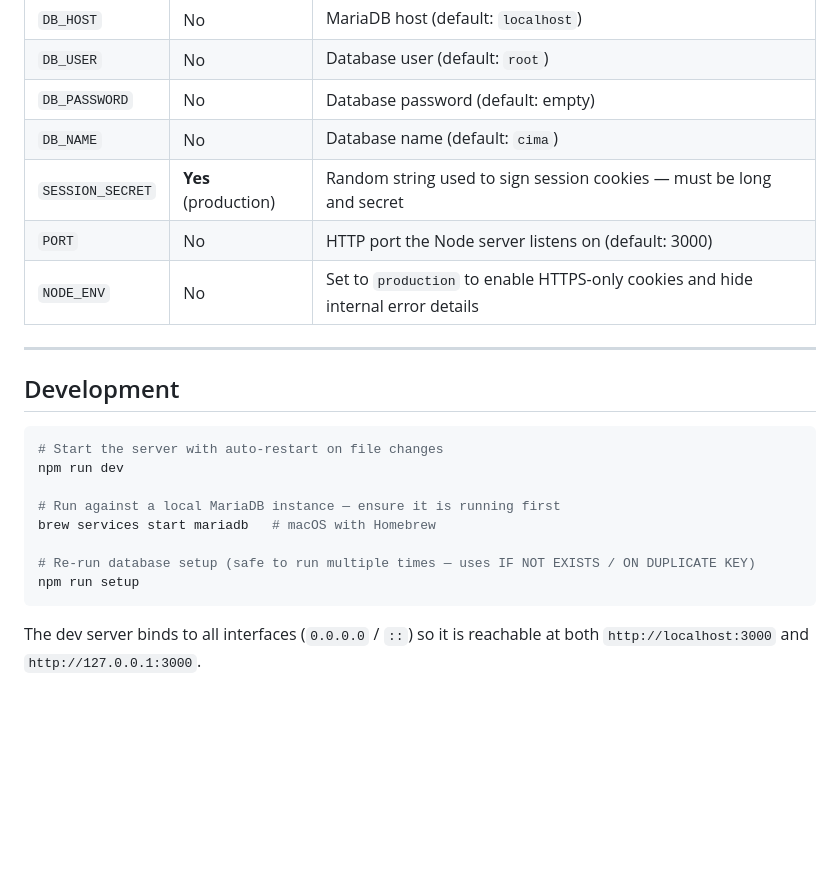
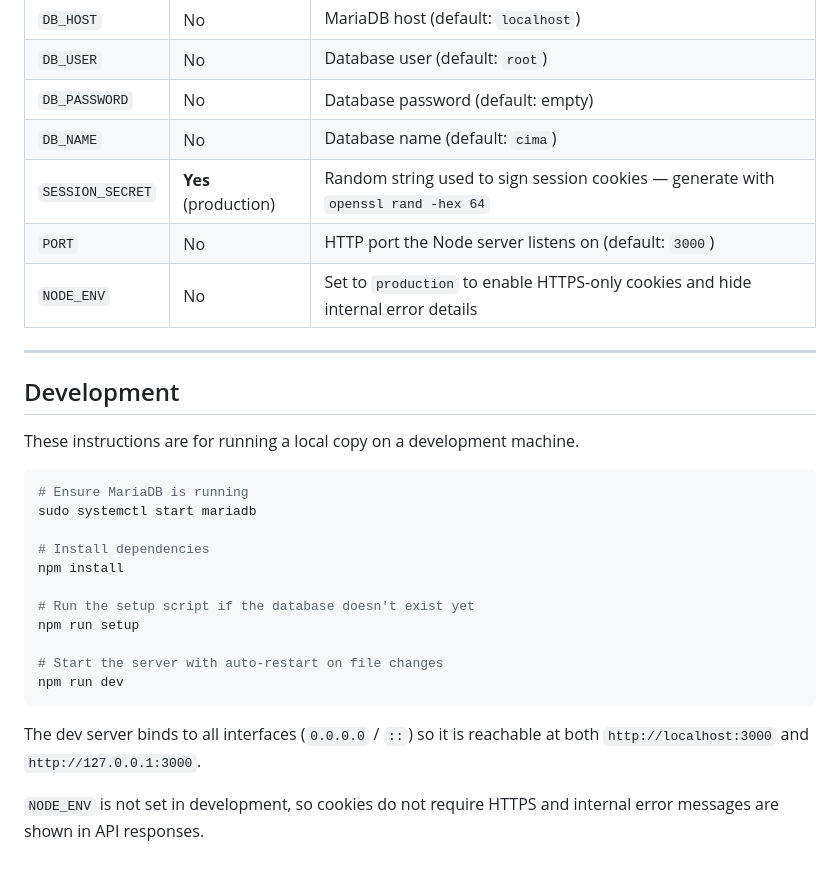
Before and after one commit to joelklammer/CIMA, a Markdown page: README.md, the part around one of its changes. Drawn GitHub-style; blank space fills up the shorter version.

````diff
--- a/README.md
+++ b/README.md
@@ -393,24 +503,32 @@ Copy `.env.example` to `.env` and fill in all values before starting the server.
 | `DB_USER` | No | Database user (default: `root`) |
 | `DB_PASSWORD` | No | Database password (default: empty) |
 | `DB_NAME` | No | Database name (default: `cima`) |
-| `SESSION_SECRET` | **Yes** (production) | Random string used to sign session cookies — must be long and secret |
-| `PORT` | No | HTTP port the Node server listens on (default: 3000) |
+| `SESSION_SECRET` | **Yes** (production) | Random string used to sign session cookies — generate with `openssl rand -hex 64` |
+| `PORT` | No | HTTP port the Node server listens on (default: `3000`) |
 | `NODE_ENV` | No | Set to `production` to enable HTTPS-only cookies and hide internal error details |
 
 ---
 
 ## Development
 
+These instructions are for running a local copy on a development machine.
+
 ```bash
+# Ensure MariaDB is running
+sudo systemctl start mariadb
+
+# Install dependencies
+npm install
+
+# Run the setup script if the database doesn't exist yet
+npm run setup
+
 # Start the server with auto-restart on file changes
 npm run dev
-
-# Run against a local MariaDB instance — ensure it is running first
-brew services start mariadb   # macOS with Homebrew
-
-# Re-run database setup (safe to run multiple times — uses IF NOT EXISTS / ON DUPLICATE KEY)
-npm run setup
 ```
 
 The dev server binds to all interfaces (`0.0.0.0` / `::`) so it is reachable
 at both `http://localhost:3000` and `http://127.0.0.1:3000`.
+
+`NODE_ENV` is not set in development, so cookies do not require HTTPS and
+internal error messages are shown in API responses.
````
Also changed, not shown: other parts of README.md (+138 -28 lines).
